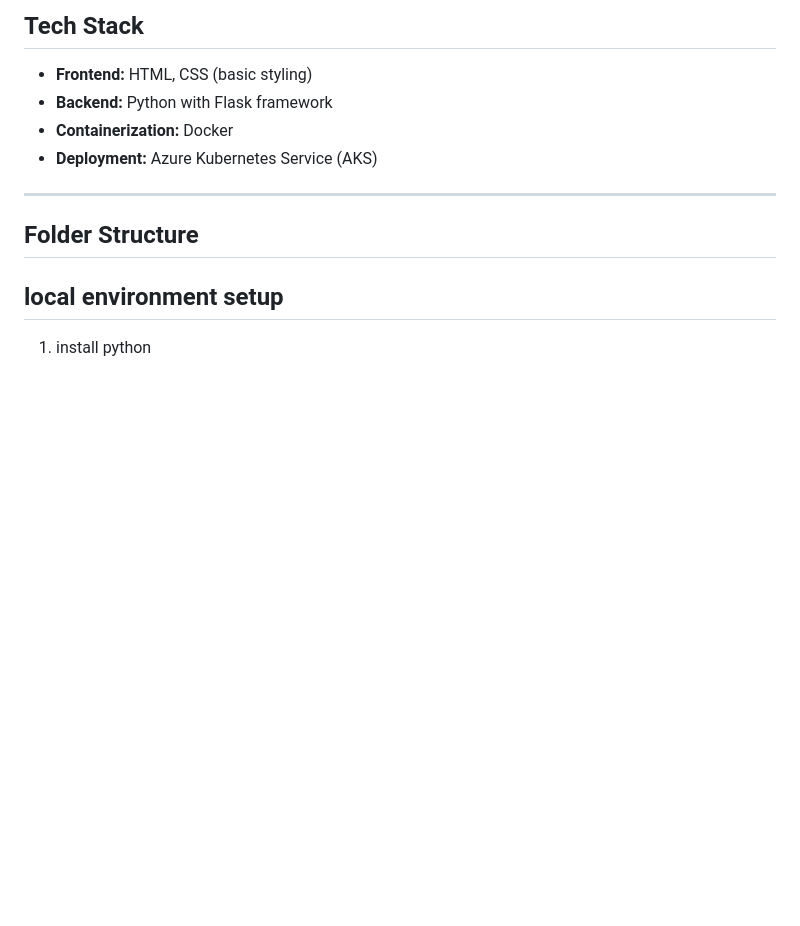
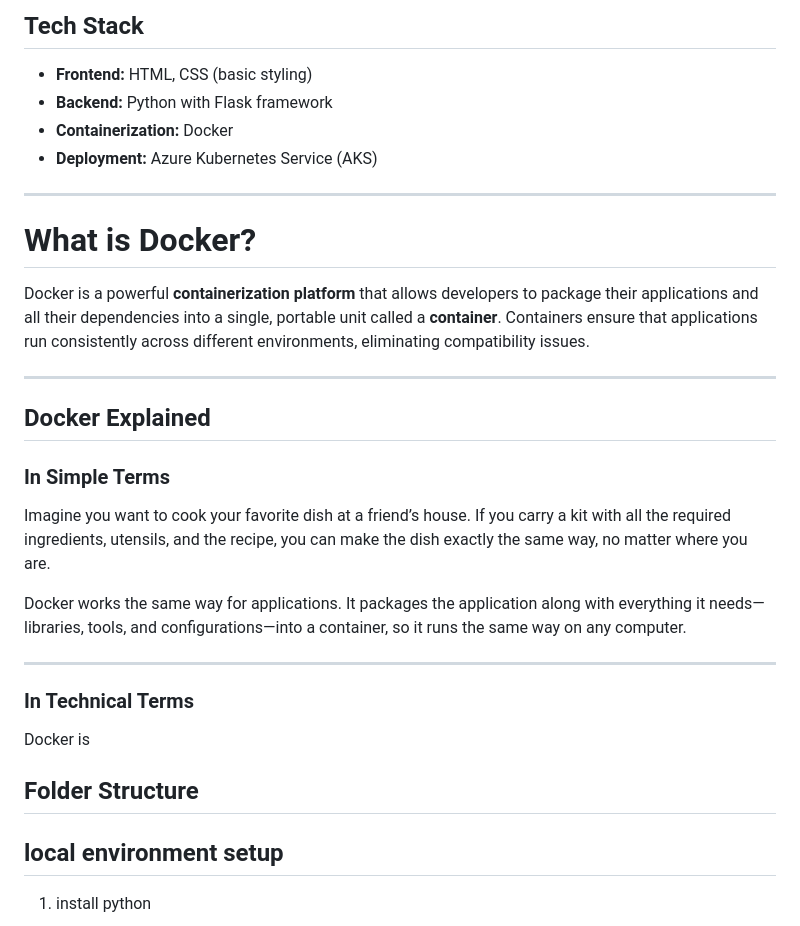
Before and after one commit to thulasigithub123/AKS_Flask, a Markdown page: README.md, the part around the change printed below. Rendered like a GitHub page; blank space fills up the shorter version.

```diff
--- a/README.md
+++ b/README.md
@@ -25,6 +25,26 @@ This is a simple To-Do List web application built using **Flask**, a lightweight
 
 ---
 
+
+# **What is Docker?**
+
+Docker is a powerful **containerization platform** that allows developers to package their applications and all their dependencies into a single, portable unit called a **container**. Containers ensure that applications run consistently across different environments, eliminating compatibility issues.
+
+---
+
+## **Docker Explained**
+
+### **In Simple Terms**
+Imagine you want to cook your favorite dish at a friend’s house. If you carry a kit with all the required ingredients, utensils, and the recipe, you can make the dish exactly the same way, no matter where you are.
+
+Docker works the same way for applications. It packages the application along with everything it needs—libraries, tools, and configurations—into a container, so it runs the same way on any computer.
+
+---
+
+### **In Technical Terms**
+Docker is
+
+
 ## **Folder Structure**
 
 
```
Also changed, not shown: other parts of README.md (+25 -0 lines), image-3.png (added), image-4.png (added), image-5.png (added).
